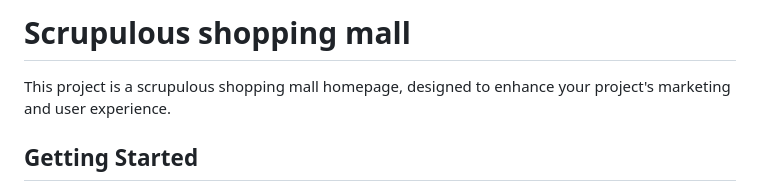
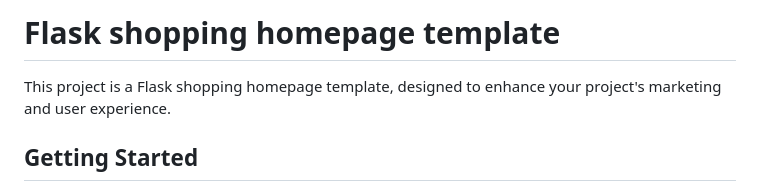
Before and after one commit to Prism194/-------, a Markdown page: README.md, the part around the change. GitHub-like rendering.

Commit message:
changed name of project

```diff
--- a/README.md
+++ b/README.md
@@ -1,6 +1,6 @@
-# Scrupulous shopping mall
+# Flask shopping homepage template
 
-This project is a scrupulous shopping mall homepage, designed to enhance your project's marketing and user experience.
+This project is a Flask shopping homepage template, designed to enhance your project's marketing and user experience.
 
 ## Getting Started
 
```
